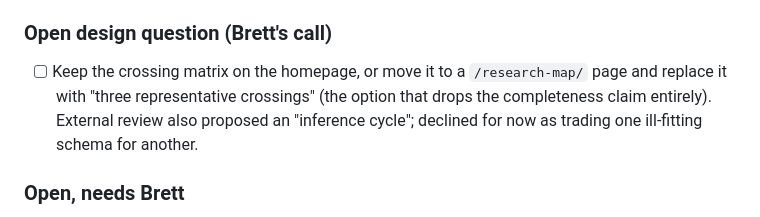
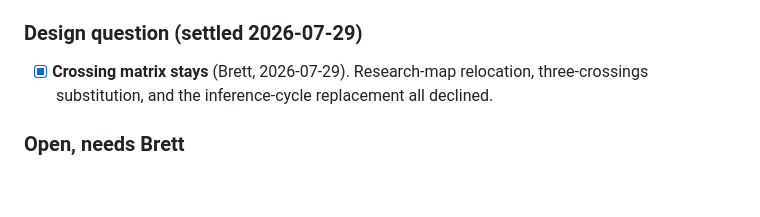
Before and after one commit to BrettRey/brettreynolds.github.io, a Markdown page: STATUS.md, the part around the change. GitHub-like rendering; blank space fills up the shorter version.

```diff
--- a/STATUS.md
+++ b/STATUS.md
@@ -75,8 +75,8 @@
 - [x] All seven long-form essay pages migrated to `style-v3.css` (2026-07-29), with the essay components ported: first-line indents, justified setting with hyphenation, small-caps heads, references, citations. Rendered and verified. `first-descent.html` and `valley-hunt.html` were never on `style.css` (own embedded styles); `style.css` is now used only by the two Reveal slide decks.
 - [x] **Undecided venue names stripped site-wide (Option B, 2026-07-29).** 30 instances across `publications.html`, `llms.txt`, seven `papers/*` mirrors, `cgel-correctives.html`, `about.html`. Accepted work keeps its venue; only undecided submissions were stripped.
 
-### Open design question (Brett's call)
-- [ ] Keep the crossing matrix on the homepage, or move it to a `/research-map/` page and replace it with "three representative crossings" (the option that drops the completeness claim entirely). External review also proposed an "inference cycle"; declined for now as trading one ill-fitting schema for another.
+### Design question (settled 2026-07-29)
+- [x] **Crossing matrix stays** (Brett, 2026-07-29). Research-map relocation, three-crossings substitution, and the inference-cycle replacement all declined.
 
 ### Open, needs Brett
 - [ ] `docs/plans/2026-07-12-public-philosophy-season-zero.md` is untracked. The other six plans are public; this one records a declined initiative. Publish or leave out.
```
Also changed, not shown: DECISIONS.md (+1 -0 lines).
